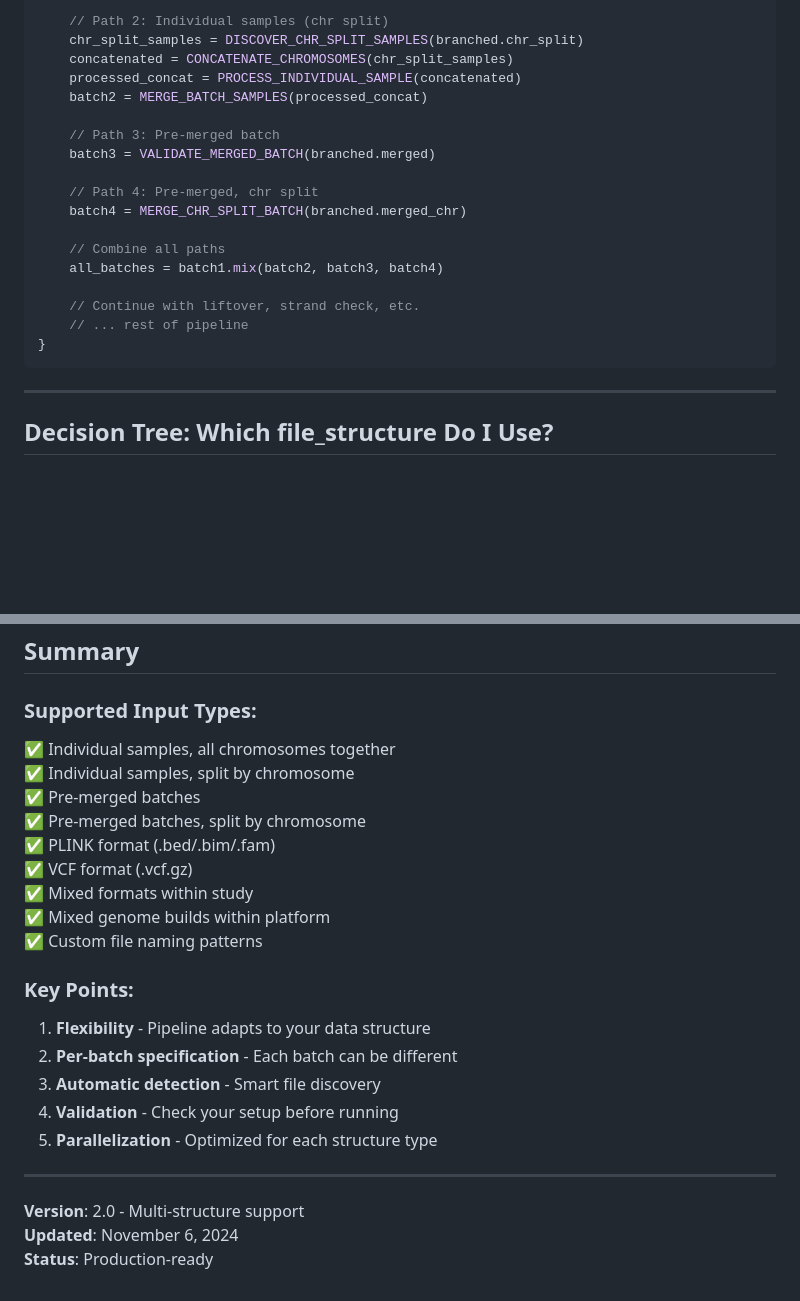
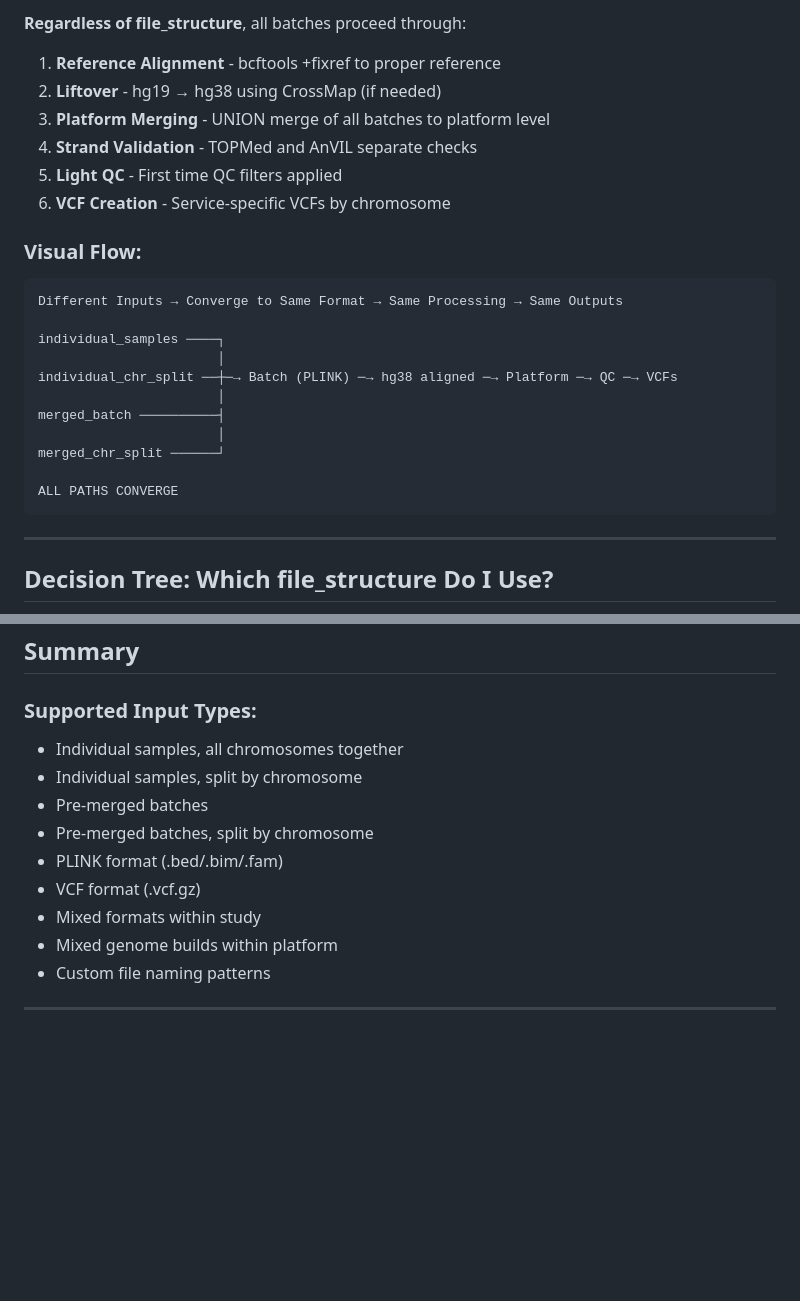
Before and after one commit to chrisrob3312/genotyping_pipeline, a Markdown page: input_file_set_up.md, 2 parts joined by grey strips. Rendered like a GitHub page; blank space fills up the shorter version.

Commit message:
Revise validation script and processing logic
Updated the validation script section and processing logic for different file structures. Added detailed workflow descriptions and troubleshooting steps.

````diff
--- a/input_file_set_up.md
+++ b/input_file_set_up.md
@@ -367,22 +358,29 @@ workflow PRE_IMPUTATION_QC {
 
-    // Path 2: Individual samples (chr split)
-    chr_split_samples = DISCOVER_CHR_SPLIT_SAMPLES(branched.chr_split)
-    concatenated = CONCATENATE_CHROMOSOMES(chr_split_samples)
-    processed_concat = PROCESS_INDIVIDUAL_SAMPLE(concatenated)
-    batch2 = MERGE_BATCH_SAMPLES(processed_concat)
+**Regardless of file_structure**, all batches proceed through:
 
-    // Path 3: Pre-merged batch
-    batch3 = VALIDATE_MERGED_BATCH(branched.merged)
+1. **Reference Alignment** - bcftools +fixref to proper reference
+2. **Liftover** - hg19 → hg38 using CrossMap (if needed)
+3. **Platform Merging** - UNION merge of all batches to platform level
+4. **Strand Validation** - TOPMed and AnVIL separate checks
+5. **Light QC** - First time QC filters applied
+6. **VCF Creation** - Service-specific VCFs by chromosome
 
-    // Path 4: Pre-merged, chr split
-    batch4 = MERGE_CHR_SPLIT_BATCH(branched.merged_chr)
 
-    // Combine all paths
-    all_batches = batch1.mix(batch2, batch3, batch4)
 
-    // Continue with liftover, strand check, etc.
-    // ... rest of pipeline
-}
+### Visual Flow:
+
+```
+Different Inputs → Converge to Same Format → Same Processing → Same Outputs
+
+individual_samples ────┐
+                       │
+individual_chr_split ──┼─→ Batch (PLINK) ─→ hg38 aligned ─→ Platform ─→ QC ─→ VCFs
+                       │
+merged_batch ──────────┤
+                       │
+merged_chr_split ──────┘
+
+ALL PATHS CONVERGE
 ```
 
 ---
@@ -457,25 +481,14 @@ Complex,batch1,/data,plink,hg19,individual_samples,^[A-Z0-9]+_sample_[0-9]+\.bed
 ## Summary
 
 ### Supported Input Types:
-✅ Individual samples, all chromosomes together
-✅ Individual samples, split by chromosome
-✅ Pre-merged batches
-✅ Pre-merged batches, split by chromosome
-✅ PLINK format (.bed/.bim/.fam)
-✅ VCF format (.vcf.gz)
-✅ Mixed formats within study
-✅ Mixed genome builds within platform
-✅ Custom file naming patterns
-
-### Key Points:
-1. **Flexibility** - Pipeline adapts to your data structure
-2. **Per-batch specification** - Each batch can be different
-3. **Automatic detection** - Smart file discovery
-4. **Validation** - Check your setup before running
-5. **Parallelization** - Optimized for each structure type
++ Individual samples, all chromosomes together
++ Individual samples, split by chromosome
++ Pre-merged batches
++ Pre-merged batches, split by chromosome
++ PLINK format (.bed/.bim/.fam)
++ VCF format (.vcf.gz)
++ Mixed formats within study
++ Mixed genome builds within platform
++ Custom file naming patterns
 
 ---
-
-**Version**: 2.0 - Multi-structure support
-**Updated**: November 6, 2024
-**Status**: Production-ready
````
Also changed, not shown: other parts of input_file_set_up.md (+101 -84 lines).
